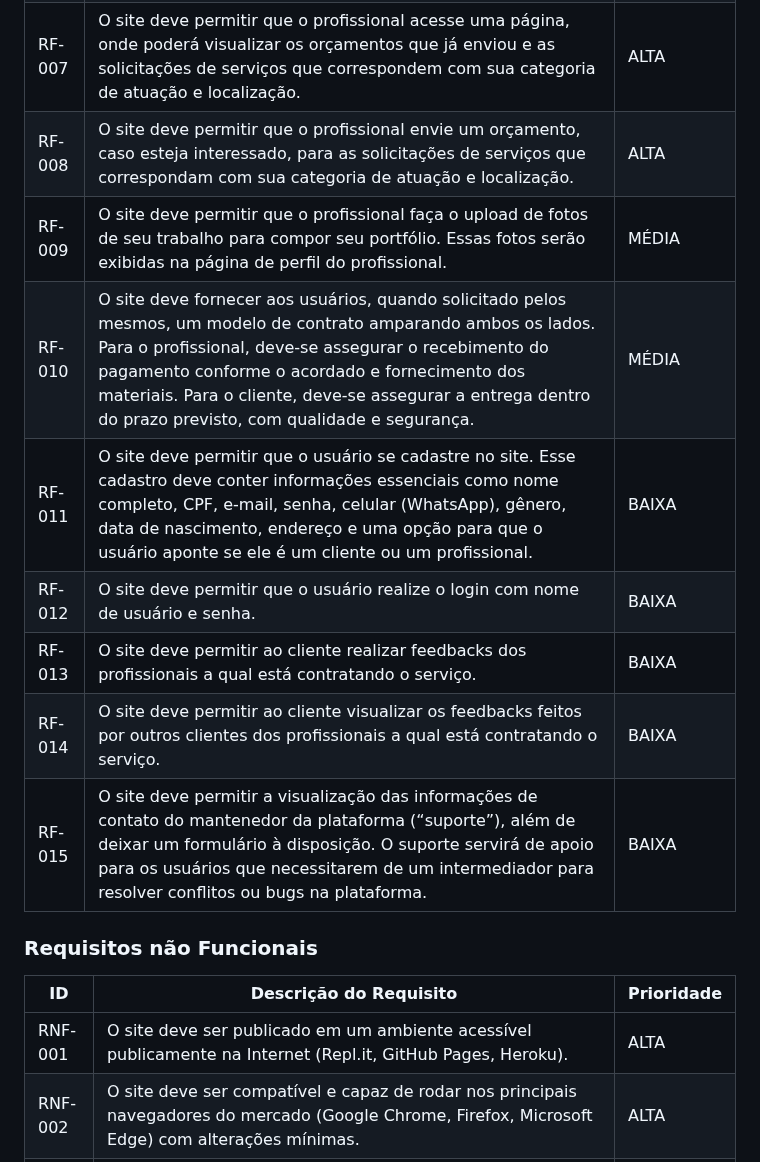
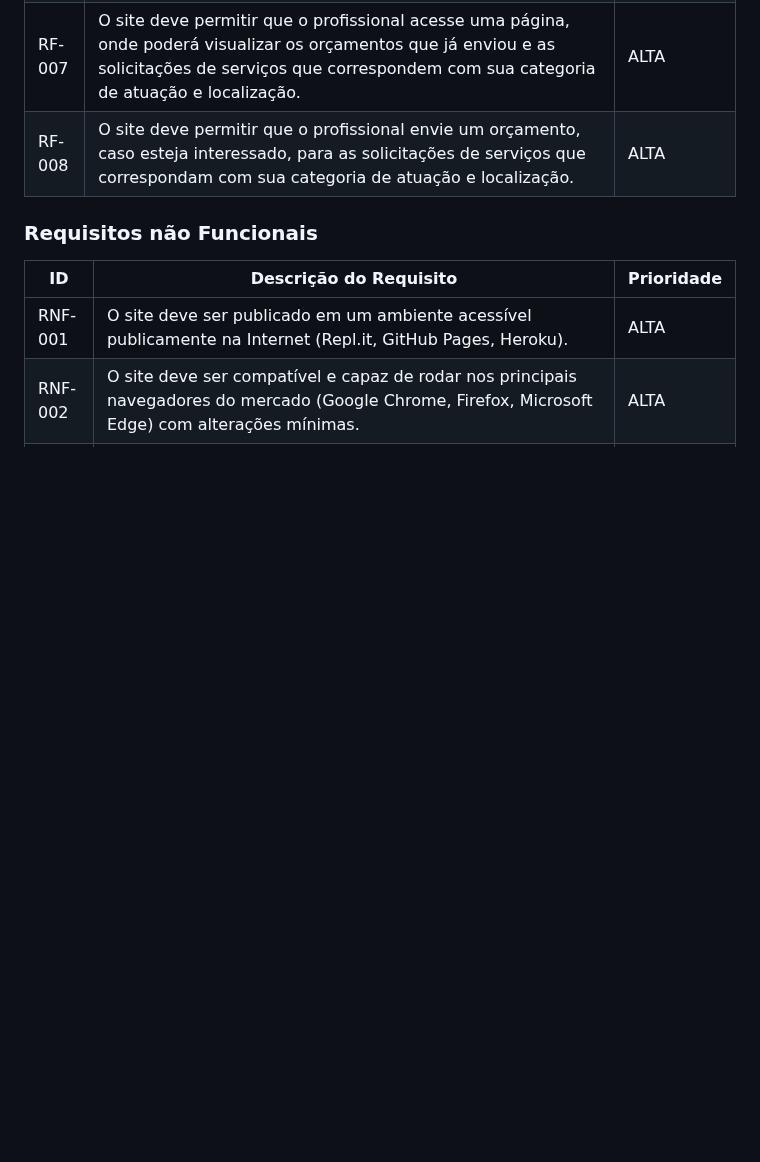
Before and after one commit to ICEI-PUC-Minas-PMV-ADS/PMV-ADS-2023-1-E1-PROJ-WEB-T11-Time2-CONCRETIZE, a Markdown page: docs/02-Especificação do Projeto.md, the part around the change. GitHub-like rendering; blank space fills up the shorter version.

```diff
--- a/docs/02-Especificação do Projeto.md
+++ b/docs/02-Especificação do Projeto.md
@@ -64,14 +64,6 @@ As tabelas que se seguem apresentam os requisitos funcionais e não funcionais q
 |RF-006| O site deve permitir que o cliente visualize a página do profissional. | ALTA |
 |RF-007| O site deve permitir que o profissional acesse uma página, onde poderá visualizar os orçamentos que já enviou e as solicitações de serviços que correspondem com sua categoria de atuação e localização. | ALTA |
 |RF-008| O site deve permitir que o profissional envie um orçamento, caso esteja interessado, para as solicitações de serviços que correspondam com sua categoria de atuação e localização. | ALTA |
-|RF-009| O site deve permitir que o profissional faça o upload de fotos de seu trabalho para compor seu portfólio. Essas fotos serão exibidas na página de perfil do profissional. | MÉDIA |
-|RF-010| O site deve fornecer aos usuários, quando solicitado pelos mesmos, um modelo de contrato amparando ambos os lados. Para o profissional, deve-se assegurar o recebimento do pagamento conforme o acordado e fornecimento dos materiais. Para o cliente, deve-se assegurar a entrega dentro do prazo previsto, com qualidade e segurança.  | MÉDIA |
-|RF-011| O site deve permitir que o usuário se cadastre no site. Esse cadastro deve conter informações essenciais como nome completo, CPF, e-mail, senha, celular (WhatsApp), gênero, data de nascimento, endereço e uma opção para que o usuário aponte se ele é um cliente ou um profissional. | BAIXA |
-|RF-012| O site deve permitir que o usuário realize o login com nome de usuário e senha. | BAIXA |
-|RF-013| O site deve permitir ao cliente realizar feedbacks dos profissionais a qual está contratando o serviço. | BAIXA |
-|RF-014| O site deve permitir ao cliente visualizar os feedbacks feitos por outros clientes dos profissionais a qual está contratando o serviço.  | BAIXA |
-|RF-015| O site deve permitir a visualização das informações de contato do mantenedor da plataforma (“suporte”), além de deixar um formulário à disposição. O suporte servirá de apoio para os usuários que necessitarem de um intermediador para resolver conflitos ou bugs na plataforma. | BAIXA |
-
 
 ### Requisitos não Funcionais
 
```
